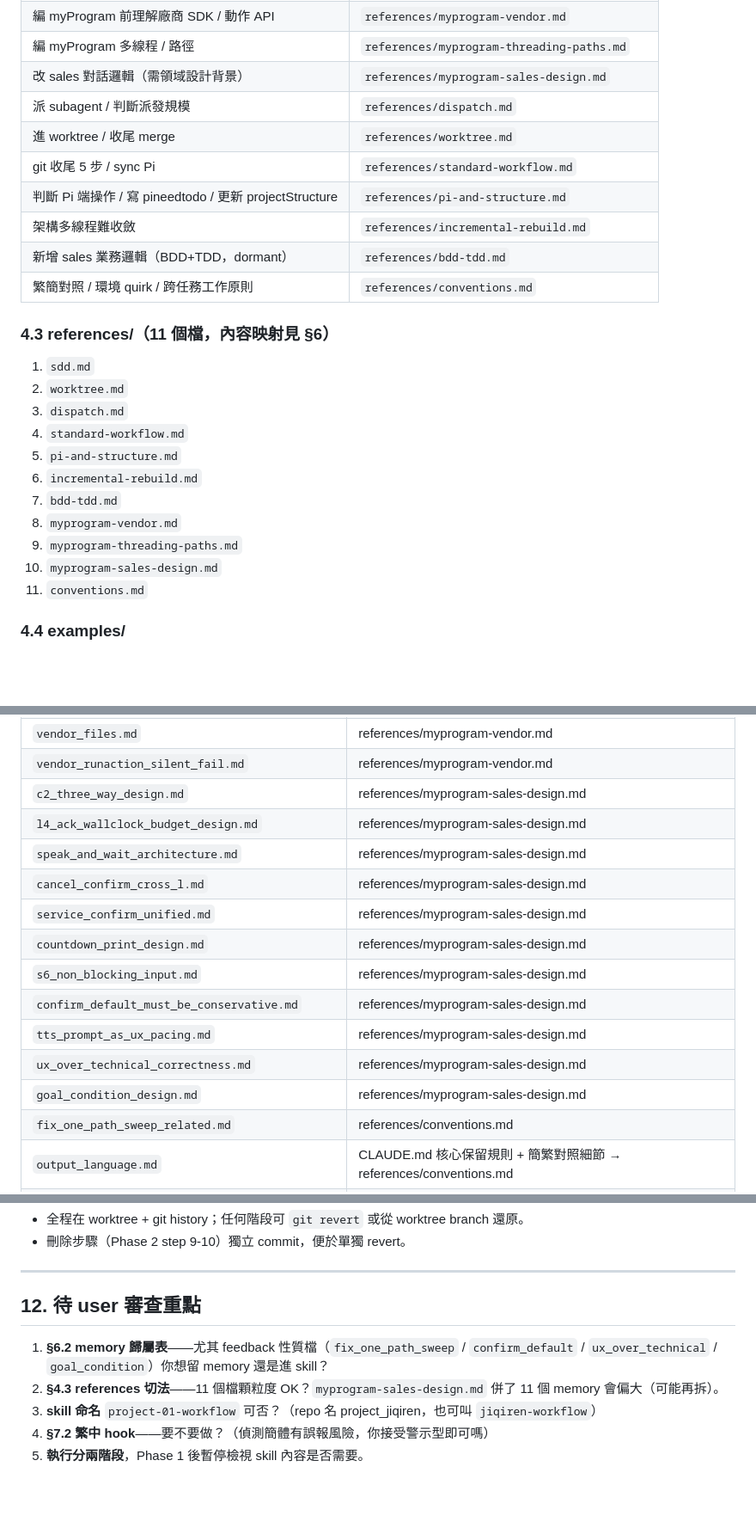
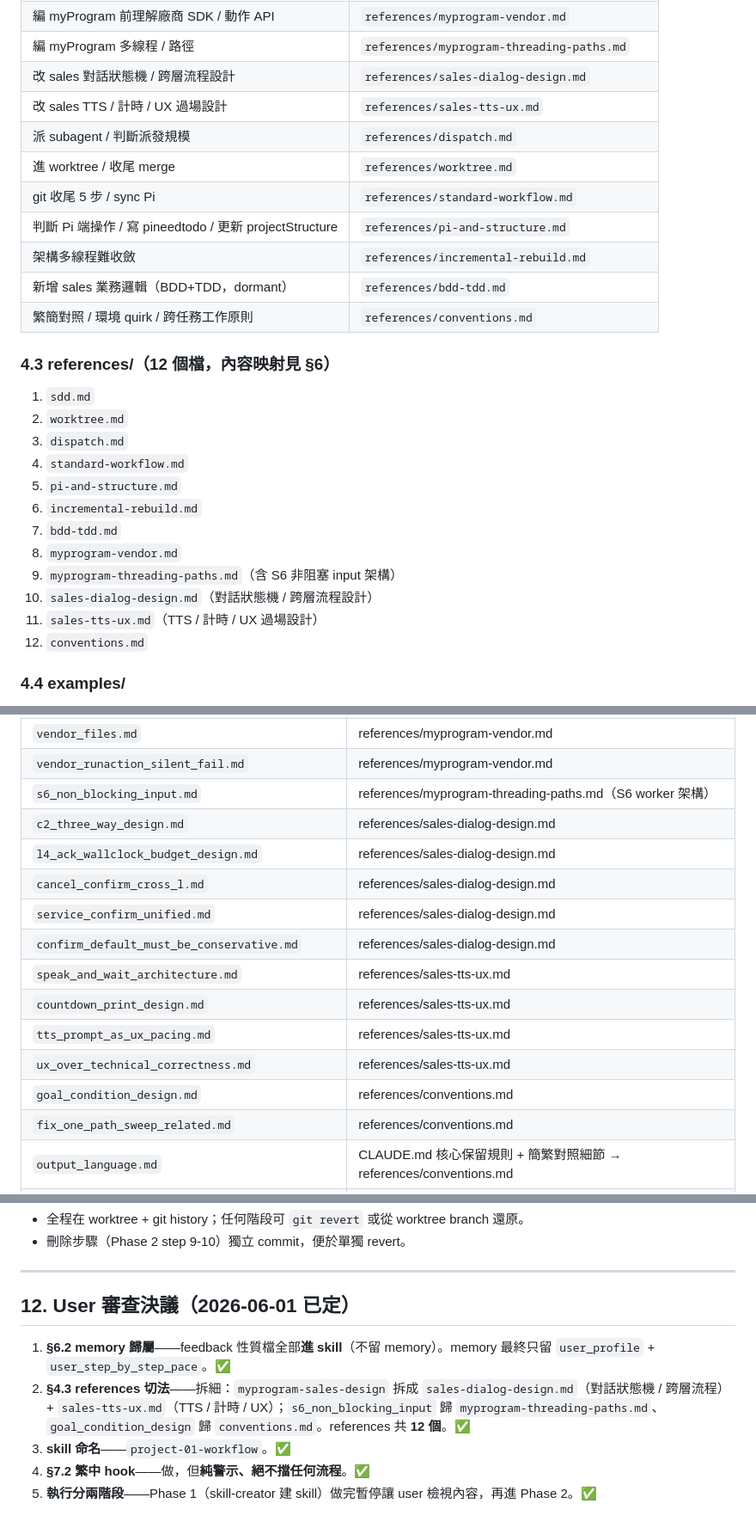
Before and after one commit to leon13018/project_jiqiren, a Markdown page: resources/specs/claude_md_to_skill_migration_2026-06-01_spec.md, 3 parts joined by grey strips. Shown at 86% size. Drawn GitHub-style; blank space fills up the shorter version.

Commit message:
docs(spec): apply review decisions (split sales-design, feedback->skill, warn-only hook)
- Split myprogram-sales-design into sales-dialog-design + sales-tts-ux
- Reassign s6 -> threading-paths, goal_condition -> conventions (12 refs)
- All feedback memories move into skill; memory keeps only 2 files
- Traditional-Chinese hook is warn-only, never blocks
- Record decisions in section 12

Co-Authored-By: Claude Opus 4.8 <noreply@anthropic.com>

```diff
--- a/resources/specs/claude_md_to_skill_migration_2026-06-01_spec.md
+++ b/resources/specs/claude_md_to_skill_migration_2026-06-01_spec.md
@@ -105,7 +105,8 @@ description: Project_01 人形機器人銷售機器人專案的所有工作流
 | 改 `myProgram/` code（走 SDD） | `references/sdd.md` + `examples/` reviewer 範本 |
 | 編 myProgram 前理解廠商 SDK / 動作 API | `references/myprogram-vendor.md` |
 | 編 myProgram 多線程 / 路徑 | `references/myprogram-threading-paths.md` |
-| 改 sales 對話邏輯（需領域設計背景） | `references/myprogram-sales-design.md` |
+| 改 sales 對話狀態機 / 跨層流程設計 | `references/sales-dialog-design.md` |
+| 改 sales TTS / 計時 / UX 過場設計 | `references/sales-tts-ux.md` |
 | 派 subagent / 判斷派發規模 | `references/dispatch.md` |
 | 進 worktree / 收尾 merge | `references/worktree.md` |
 | git 收尾 5 步 / sync Pi | `references/standard-workflow.md` |
@@ -114,7 +115,7 @@ description: Project_01 人形機器人銷售機器人專案的所有工作流
 | 新增 sales 業務邏輯（BDD+TDD，dormant） | `references/bdd-tdd.md` |
 | 繁簡對照 / 環境 quirk / 跨任務工作原則 | `references/conventions.md` |
 
-### 4.3 references/（11 個檔，內容映射見 §6）
+### 4.3 references/（12 個檔，內容映射見 §6）
 
 1. `sdd.md`
 2. `worktree.md`
@@ -124,9 +125,10 @@ description: Project_01 人形機器人銷售機器人專案的所有工作流
 6. `incremental-rebuild.md`
 7. `bdd-tdd.md`
 8. `myprogram-vendor.md`
-9. `myprogram-threading-paths.md`
-10. `myprogram-sales-design.md`
-11. `conventions.md`
+9. `myprogram-threading-paths.md`（含 S6 非阻塞 input 架構）
+10. `sales-dialog-design.md`（對話狀態機 / 跨層流程設計）
+11. `sales-tts-ux.md`（TTS / 計時 / UX 過場設計）
+12. `conventions.md`
 
 ### 4.4 examples/
 
@@ -211,17 +213,17 @@ description: Project_01 人形機器人銷售機器人專案的所有工作流
 | `bdd_tdd_workflow.md` | references/bdd-tdd.md |
 | `vendor_files.md` | references/myprogram-vendor.md |
 | `vendor_runaction_silent_fail.md` | references/myprogram-vendor.md |
-| `c2_three_way_design.md` | references/myprogram-sales-design.md |
-| `l4_ack_wallclock_budget_design.md` | references/myprogram-sales-design.md |
-| `speak_and_wait_architecture.md` | references/myprogram-sales-design.md |
-| `cancel_confirm_cross_l.md` | references/myprogram-sales-design.md |
-| `service_confirm_unified.md` | references/myprogram-sales-design.md |
-| `countdown_print_design.md` | references/myprogram-sales-design.md |
-| `s6_non_blocking_input.md` | references/myprogram-sales-design.md |
-| `confirm_default_must_be_conservative.md` | references/myprogram-sales-design.md |
-| `tts_prompt_as_ux_pacing.md` | references/myprogram-sales-design.md |
-| `ux_over_technical_correctness.md` | references/myprogram-sales-design.md |
-| `goal_condition_design.md` | references/myprogram-sales-design.md |
+| `s6_non_blocking_input.md` | references/myprogram-threading-paths.md（S6 worker 架構） |
+| `c2_three_way_design.md` | references/sales-dialog-design.md |
+| `l4_ack_wallclock_budget_design.md` | references/sales-dialog-design.md |
+| `cancel_confirm_cross_l.md` | references/sales-dialog-design.md |
+| `service_confirm_unified.md` | references/sales-dialog-design.md |
+| `confirm_default_must_be_conservative.md` | references/sales-dialog-design.md |
+| `speak_and_wait_architecture.md` | references/sales-tts-ux.md |
+| `countdown_print_design.md` | references/sales-tts-ux.md |
+| `tts_prompt_as_ux_pacing.md` | references/sales-tts-ux.md |
+| `ux_over_technical_correctness.md` | references/sales-tts-ux.md |
+| `goal_condition_design.md` | references/conventions.md |
 | `fix_one_path_sweep_related.md` | references/conventions.md |
 | `output_language.md` | CLAUDE.md 核心保留規則 + 簡繁對照細節 → references/conventions.md |
 | `user_environment.md` | references/conventions.md（cp936 / 簡繁環境 quirk） |
@@ -321,9 +323,9 @@ description: Project_01 人形機器人銷售機器人專案的所有工作流
 
 ---
 
-## 12. 待 user 審查重點
-1. **§6.2 memory 歸屬表**——尤其 feedback 性質檔（`fix_one_path_sweep` / `confirm_default` / `ux_over_technical` / `goal_condition`）你想留 memory 還是進 skill？
-2. **§4.3 references 切法**——11 個檔顆粒度 OK？`myprogram-sales-design.md` 併了 11 個 memory 會偏大（可能再拆）。
-3. **skill 命名** `project-01-workflow` 可否？（repo 名 project_jiqiren，也可叫 `jiqiren-workflow`）
-4. **§7.2 繁中 hook**——要不要做？（偵測簡體有誤報風險，你接受警示型即可嗎）
-5. **執行分兩階段**，Phase 1 後暫停檢視 skill 內容是否需要。
+## 12. User 審查決議（2026-06-01 已定）
+1. **§6.2 memory 歸屬**——feedback 性質檔全部**進 skill**（不留 memory）。memory 最終只留 `user_profile` + `user_step_by_step_pace`。✅
+2. **§4.3 references 切法**——拆細：`myprogram-sales-design` 拆成 `sales-dialog-design.md`（對話狀態機 / 跨層流程）+ `sales-tts-ux.md`（TTS / 計時 / UX）；`s6_non_blocking_input` 歸 `myprogram-threading-paths.md`、`goal_condition_design` 歸 `conventions.md`。references 共 **12 個**。✅
+3. **skill 命名**——`project-01-workflow`。✅
+4. **§7.2 繁中 hook**——做，但**純警示、絕不擋任何流程**。✅
+5. **執行分兩階段**——Phase 1（skill-creator 建 skill）做完暫停讓 user 檢視內容，再進 Phase 2。✅
```
Also changed, not shown: other parts of resources/specs/claude_md_to_skill_migration_2026-06-01_spec.md (+2 -2 lines).
